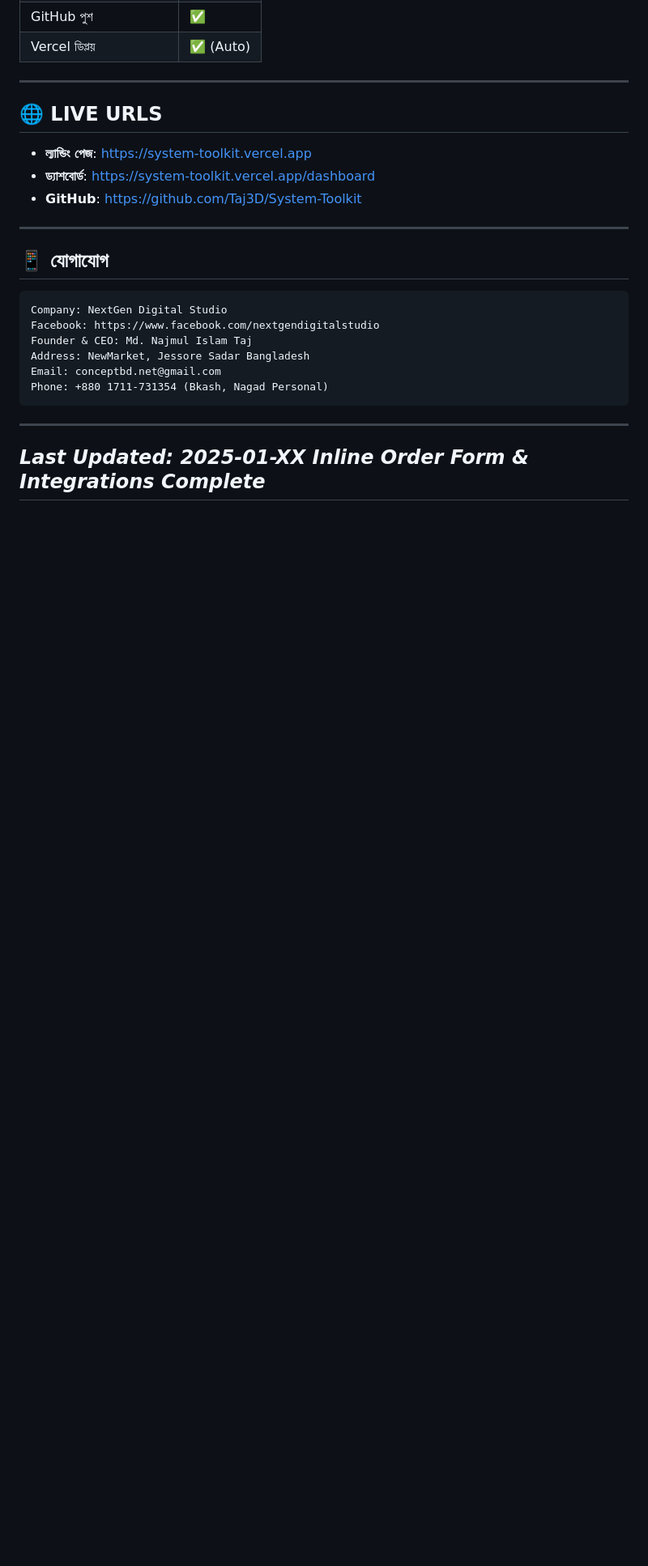
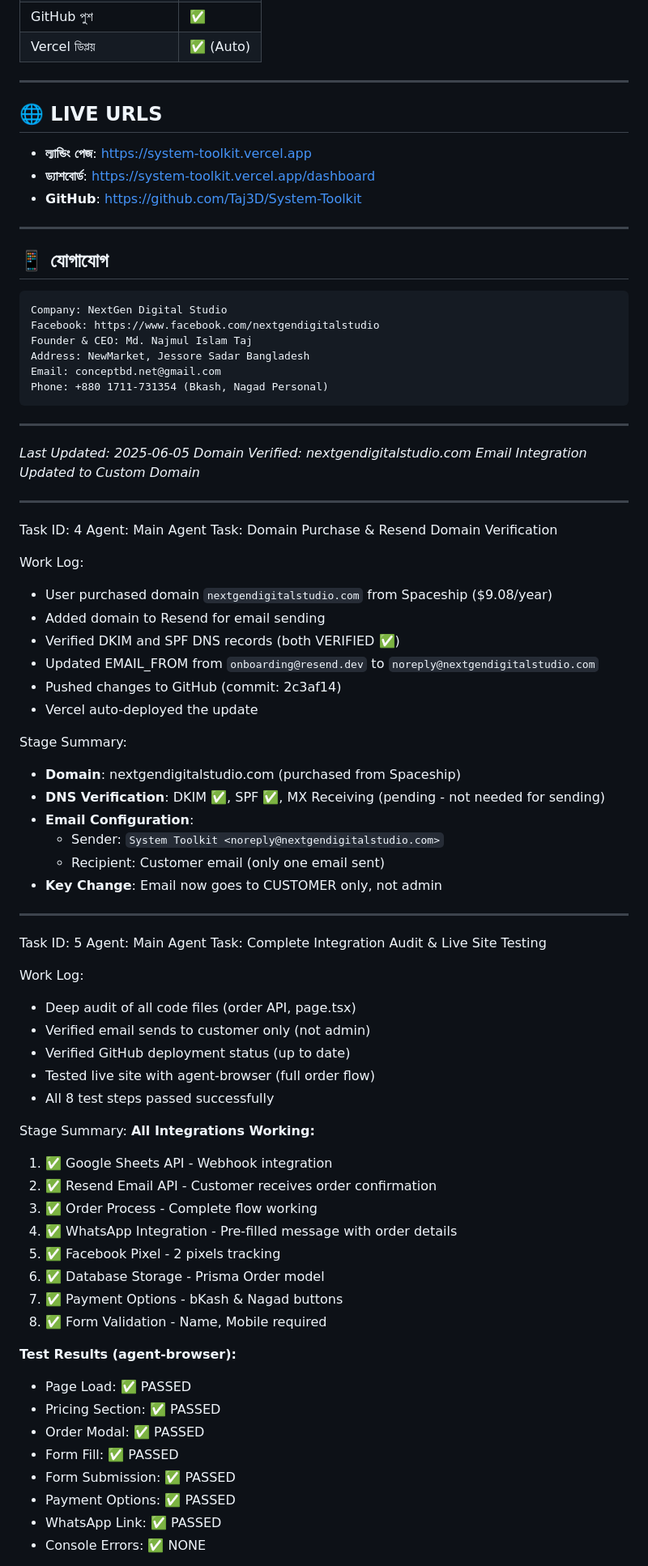
Before and after one commit to Taj3D/System-Toolkit, a Markdown page: worklog.md, the part around one of its changes. Shown at 81% size. Drawn GitHub-style; blank space fills up the shorter version.

Commit message:
0082e55c-9953-4322-aa17-f9ed441d3858

````diff
--- a/worklog.md
+++ b/worklog.md
@@ -231,5 +231,61 @@ Phone: +880 1711-731354 (Bkash, Nagad Personal)
 ```
 
 ---
-*Last Updated: 2025-01-XX*
-*Inline Order Form & Integrations Complete*
+*Last Updated: 2025-06-05*
+*Domain Verified: nextgendigitalstudio.com*
+*Email Integration Updated to Custom Domain*
+
+---
+Task ID: 4
+Agent: Main Agent
+Task: Domain Purchase & Resend Domain Verification
+
+Work Log:
+- User purchased domain `nextgendigitalstudio.com` from Spaceship ($9.08/year)
+- Added domain to Resend for email sending
+- Verified DKIM and SPF DNS records (both VERIFIED ✅)
+- Updated EMAIL_FROM from `onboarding@resend.dev` to `noreply@nextgendigitalstudio.com`
+- Pushed changes to GitHub (commit: 2c3af14)
+- Vercel auto-deployed the update
+
+Stage Summary:
+- **Domain**: nextgendigitalstudio.com (purchased from Spaceship)
+- **DNS Verification**: DKIM ✅, SPF ✅, MX Receiving (pending - not needed for sending)
+- **Email Configuration**:
+  - Sender: `System Toolkit <noreply@nextgendigitalstudio.com>`
+  - Recipient: Customer email (only one email sent)
+- **Key Change**: Email now goes to CUSTOMER only, not admin
+
+---
+Task ID: 5
+Agent: Main Agent
+Task: Complete Integration Audit & Live Site Testing
+
+Work Log:
+- Deep audit of all code files (order API, page.tsx)
+- Verified email sends to customer only (not admin)
+- Verified GitHub deployment status (up to date)
+- Tested live site with agent-browser (full order flow)
+- All 8 test steps passed successfully
+
+Stage Summary:
+**All Integrations Working:**
+1. ✅ Google Sheets API - Webhook integration
+2. ✅ Resend Email API - Customer receives order confirmation
+3. ✅ Order Process - Complete flow working
+4. ✅ WhatsApp Integration - Pre-filled message with order details
+5. ✅ Facebook Pixel - 2 pixels tracking
+6. ✅ Database Storage - Prisma Order model
+7. ✅ Payment Options - bKash & Nagad buttons
+8. ✅ Form Validation - Name, Mobile required
+
+**Test Results (agent-browser):**
+- Page Load: ✅ PASSED
+- Pricing Section: ✅ PASSED
+- Order Modal: ✅ PASSED
+- Form Fill: ✅ PASSED
+- Form Submission: ✅ PASSED
+- Payment Options: ✅ PASSED
+- WhatsApp Link: ✅ PASSED
+- Console Errors: ✅ NONE
+
````
Also changed, not shown: other parts of worklog.md (+4 -0 lines).
